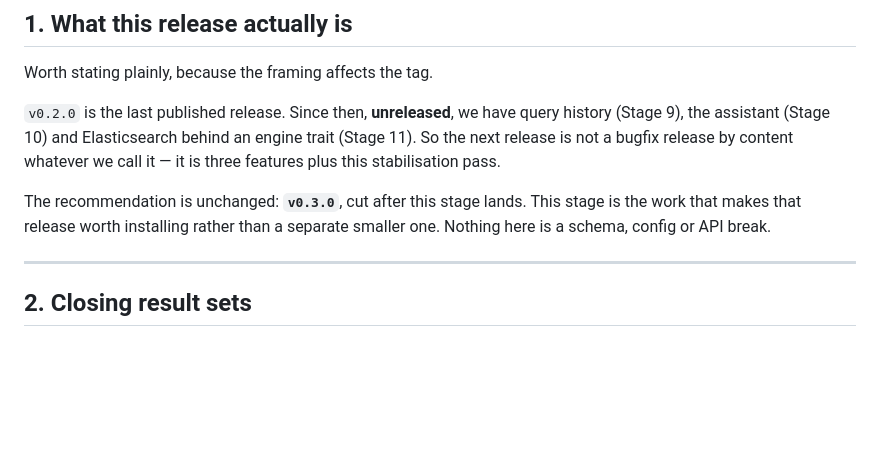
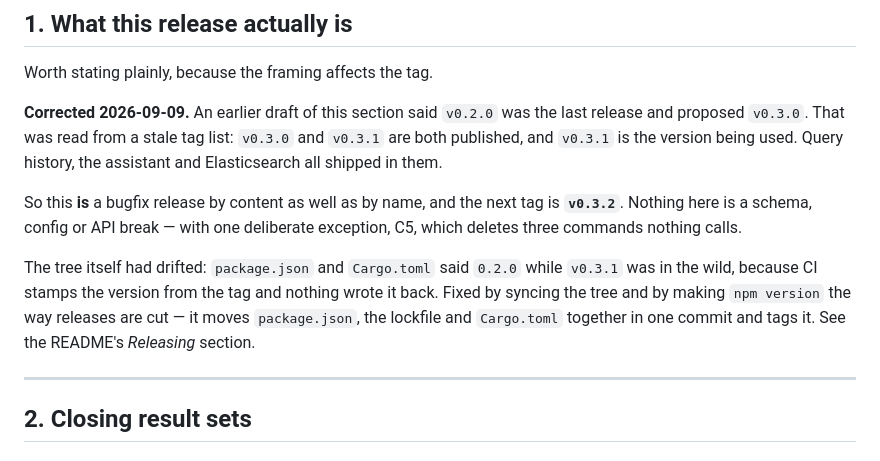
Before and after one commit to SparedRay/db-query, a Markdown page: docs/stage-12-stabilisation-and-result-sets.md, the part around the change. GitHub-like rendering; blank space fills up the shorter version.

```diff
--- a/docs/stage-12-stabilisation-and-result-sets.md
+++ b/docs/stage-12-stabilisation-and-result-sets.md
@@ -14,14 +14,20 @@ again.
 
 Worth stating plainly, because the framing affects the tag.
 
-`v0.2.0` is the last published release. Since then, **unreleased**, we have query
-history (Stage 9), the assistant (Stage 10) and Elasticsearch behind an engine
-trait (Stage 11). So the next release is not a bugfix release by content
-whatever we call it — it is three features plus this stabilisation pass.
+**Corrected 2026-09-09.** An earlier draft of this section said `v0.2.0` was the
+last release and proposed `v0.3.0`. That was read from a stale tag list: `v0.3.0`
+and `v0.3.1` are both published, and `v0.3.1` is the version being used. Query
+history, the assistant and Elasticsearch all shipped in them.
 
-The recommendation is unchanged: **`v0.3.0`**, cut after this stage lands. This
-stage is the work that makes that release worth installing rather than a
-separate smaller one. Nothing here is a schema, config or API break.
+So this **is** a bugfix release by content as well as by name, and the next tag
+is **`v0.3.2`**. Nothing here is a schema, config or API break — with one
+deliberate exception, C5, which deletes three commands nothing calls.
+
+The tree itself had drifted: `package.json` and `Cargo.toml` said `0.2.0` while
+`v0.3.1` was in the wild, because CI stamps the version from the tag and nothing
+wrote it back. Fixed by syncing the tree and by making `npm version` the way
+releases are cut — it moves `package.json`, the lockfile and `Cargo.toml`
+together in one commit and tags it. See the README's *Releasing* section.
 
 ---
 
```
Also changed, not shown: README.md (+20 -0 lines).
